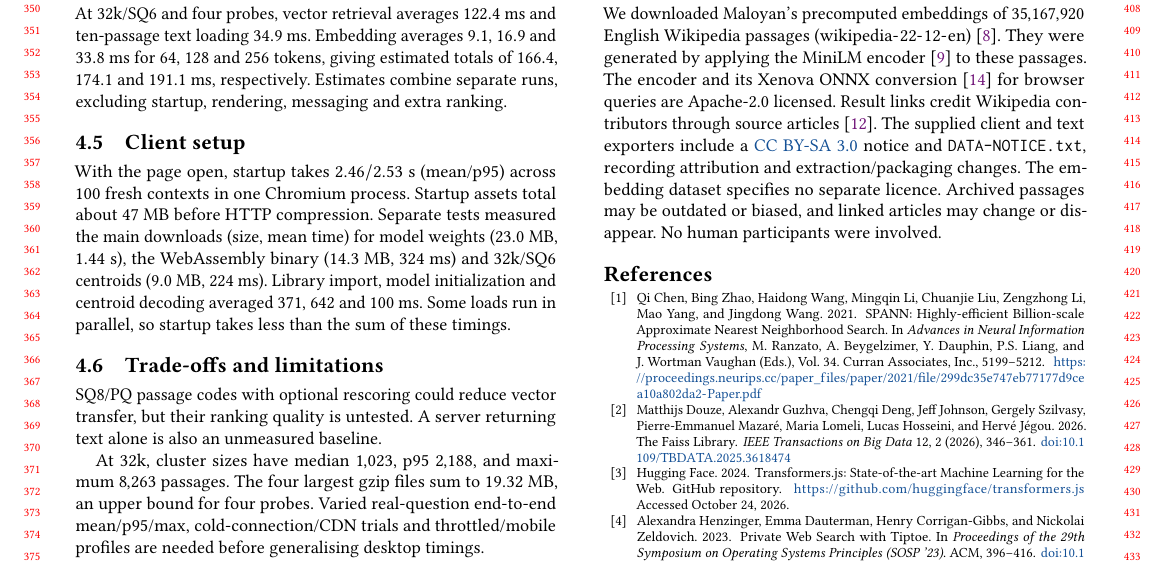
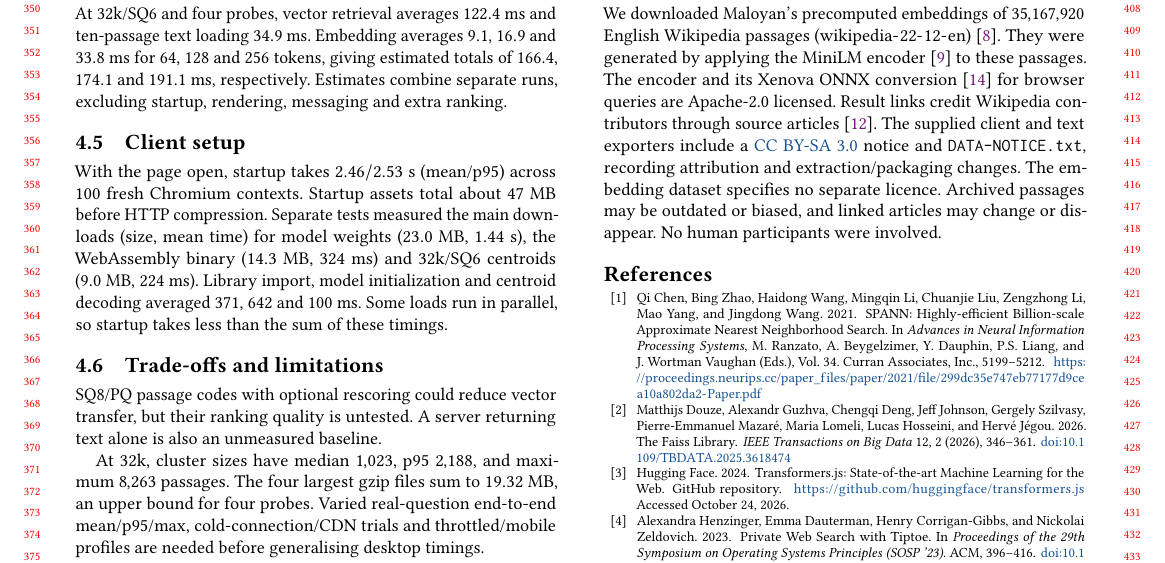
Before and after one commit to DavidDenisov/ANN-on-the-Web, a LaTeX paper (paper/main.tex): part of page 4 of 4, cut so that both start at the same text. Compiled offline with pdfLaTeX.

Commit message:
Simplify the description of startup trials

```diff
--- a/paper/main.tex
+++ b/paper/main.tex
@@ -185,7 +185,7 @@ At 32k/SQ6 and four probes, vector retrieval averages $122.4$~ms and ten-passage
 \Needspace{10\baselineskip}
 \subsection{Client setup}
 \label{sec:client-setup}
-With the page open, startup takes $2.46/2.53$~s (mean/p95) across $100$ fresh contexts in one Chromium process. Startup assets total about $47$~MB before HTTP compression. Separate tests measured the main downloads (size, mean time) for model weights ($23.0$~MB, $1.44$~s), the WebAssembly binary ($14.3$~MB, $324$~ms) and 32k/SQ6 centroids ($9.0$~MB, $224$~ms). Library import, model initialization and centroid decoding averaged $371$, $642$ and $100$~ms. Some loads run in parallel, so startup takes less than the sum of these timings.
+With the page open, startup takes $2.46/2.53$~s (mean/p95) across $100$ fresh Chromium contexts. Startup assets total about $47$~MB before HTTP compression. Separate tests measured the main downloads (size, mean time) for model weights ($23.0$~MB, $1.44$~s), the WebAssembly binary ($14.3$~MB, $324$~ms) and 32k/SQ6 centroids ($9.0$~MB, $224$~ms). Library import, model initialization and centroid decoding averaged $371$, $642$ and $100$~ms. Some loads run in parallel, so startup takes less than the sum of these timings.
 
 \subsection{Trade-offs and limitations}
 SQ8/PQ passage codes with optional rescoring could reduce vector transfer, but their ranking quality is untested. A server returning text alone is also an unmeasured baseline.
```
Also changed, not shown: paper/main.pdf.
